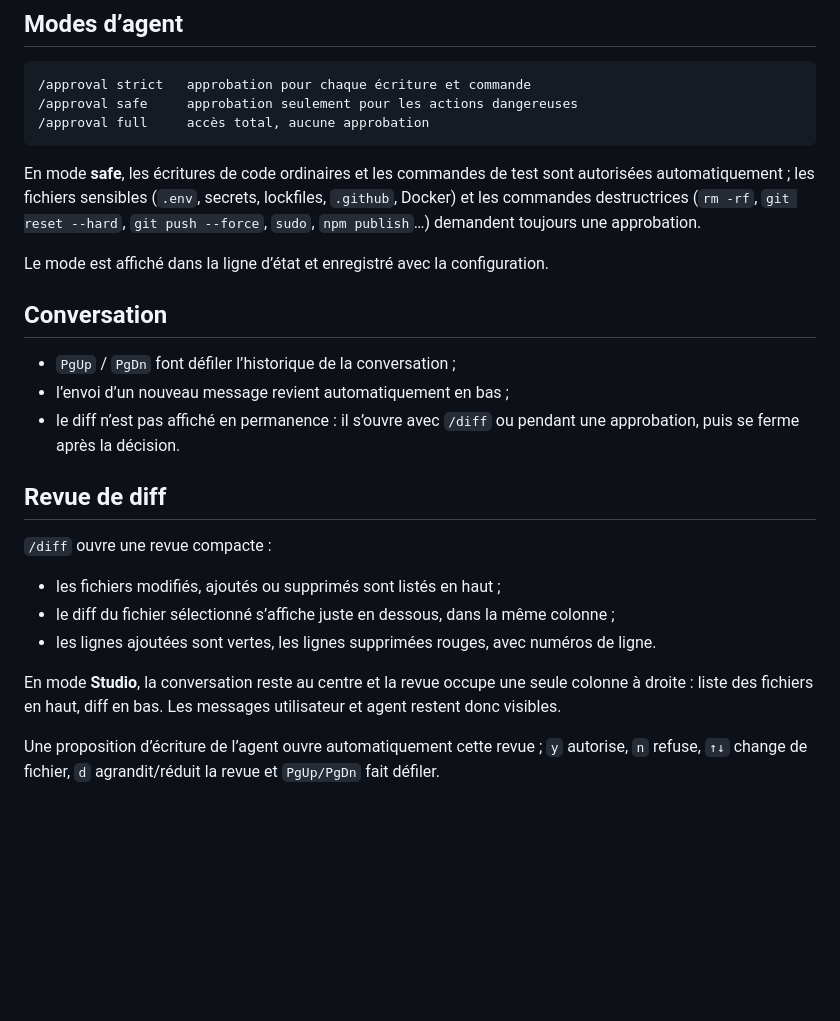
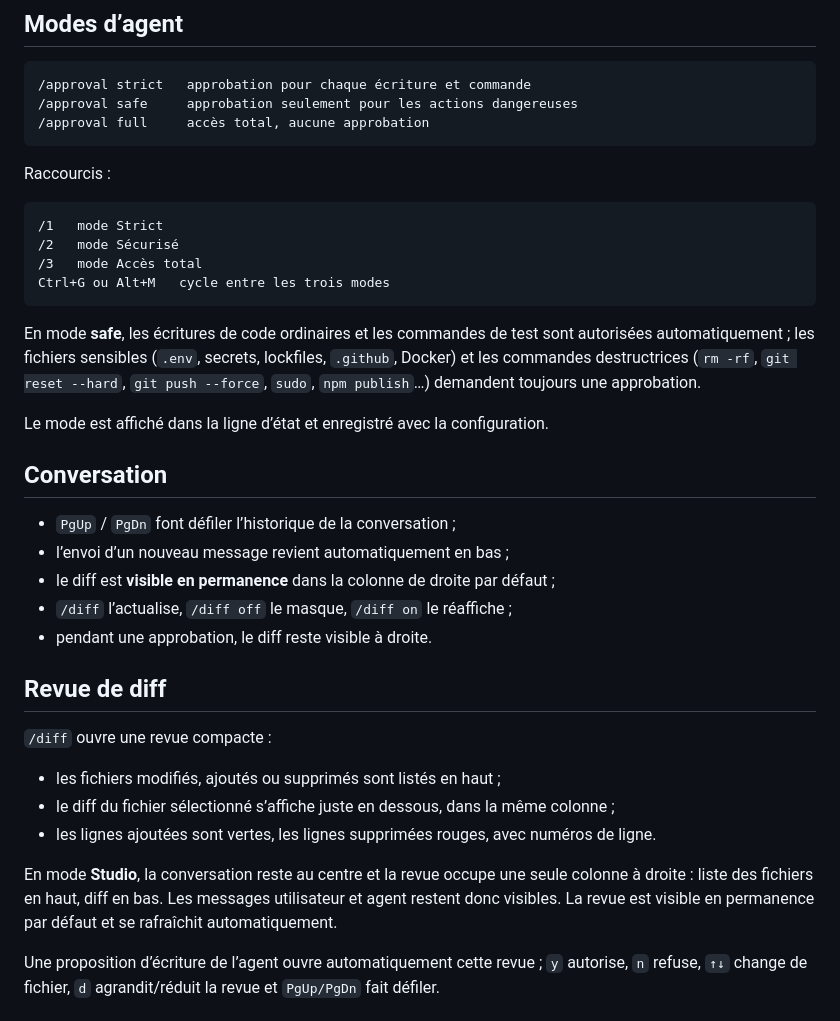
Before and after one commit to Shayne0804-bit/deepseek-gateway, a Markdown page: packages/valaria-code/README.md, the part around the change. GitHub-like rendering; blank space fills up the shorter version.

Commit message:
feat(valaria-code): diff permanent et raccourcis de modes

````diff
--- a/packages/valaria-code/README.md
+++ b/packages/valaria-code/README.md
@@ -65,6 +65,15 @@ Dans la TUI :
 /approval full     accès total, aucune approbation
 ```
 
+Raccourcis :
+
+```text
+/1   mode Strict
+/2   mode Sécurisé
+/3   mode Accès total
+Ctrl+G ou Alt+M   cycle entre les trois modes
+```
+
 En mode **safe**, les écritures de code ordinaires et les commandes de test sont
 autorisées automatiquement ; les fichiers sensibles (`.env`, secrets, lockfiles,
 `.github`, Docker) et les commandes destructrices (`rm -rf`, `git reset --hard`,
@@ -76,8 +85,9 @@ Le mode est affiché dans la ligne d’état et enregistré avec la configuratio
 
 - `PgUp` / `PgDn` font défiler l’historique de la conversation ;
 - l’envoi d’un nouveau message revient automatiquement en bas ;
-- le diff n’est pas affiché en permanence : il s’ouvre avec `/diff` ou pendant
-  une approbation, puis se ferme après la décision.
+- le diff est **visible en permanence** dans la colonne de droite par défaut ;
+- `/diff` l’actualise, `/diff off` le masque, `/diff on` le réaffiche ;
+- pendant une approbation, le diff reste visible à droite.
 
 ## Revue de diff
 
@@ -89,7 +99,8 @@ Le mode est affiché dans la ligne d’état et enregistré avec la configuratio
 
 En mode **Studio**, la conversation reste au centre et la revue occupe une seule
 colonne à droite : liste des fichiers en haut, diff en bas. Les messages
-utilisateur et agent restent donc visibles.
+utilisateur et agent restent donc visibles. La revue est visible en permanence
+par défaut et se rafraîchit automatiquement.
 
 Une proposition d’écriture de l’agent ouvre automatiquement cette revue ;
 `y` autorise, `n` refuse, `↑↓` change de fichier, `d` agrandit/réduit la revue et
````
Also changed, not shown: docs/NPM-MODULE-AUDIT.md (+4 -3 lines), docs/valaria-code-preview/approval.png, docs/valaria-code-preview/focus-active.png, docs/valaria-code-preview/focus.png, docs/valaria-code-preview/studio.png, 6 other files.
